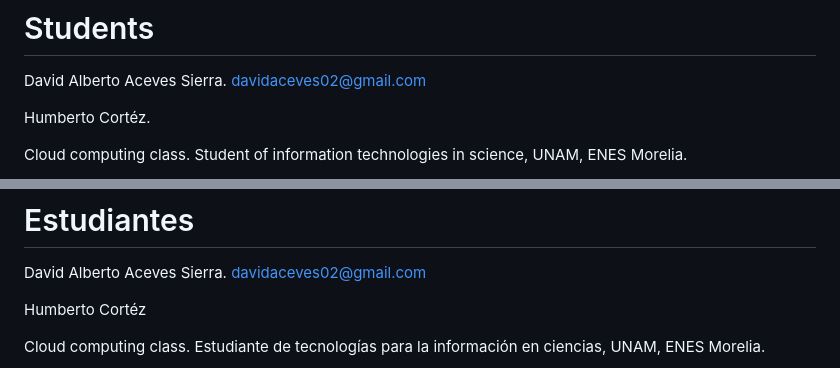
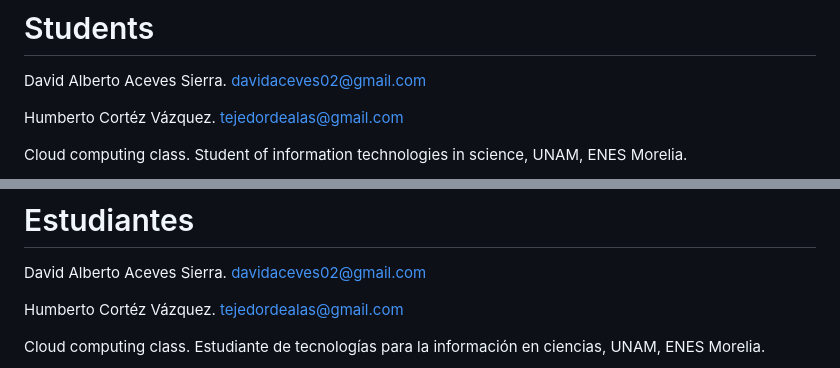
Before and after one commit to David-Aceves/cripto-stats, a Markdown page: README.md, 2 parts joined by grey strips. Drawn GitHub-style.

```diff
--- a/README.md
+++ b/README.md
@@ -3,7 +3,7 @@
 # Students
 David Alberto Aceves Sierra. davidaceves02@gmail.com
 
-Humberto Cortéz.
+Humberto Cortéz Vázquez. tejedordealas@gmail.com
 
 Cloud computing class.
 Student of information technologies in science, UNAM, ENES Morelia.
@@ -65,7 +65,7 @@ Santander. (2022, 28 noviembre). ¿Qué son las criptomonedas y cómo funcionan?
 # Estudiantes
 David Alberto Aceves Sierra. davidaceves02@gmail.com
 
-Humberto Cortéz
+Humberto Cortéz Vázquez. tejedordealas@gmail.com
 
 Cloud computing class.
 Estudiante de tecnologías para la información en ciencias, UNAM, ENES Morelia.
```
